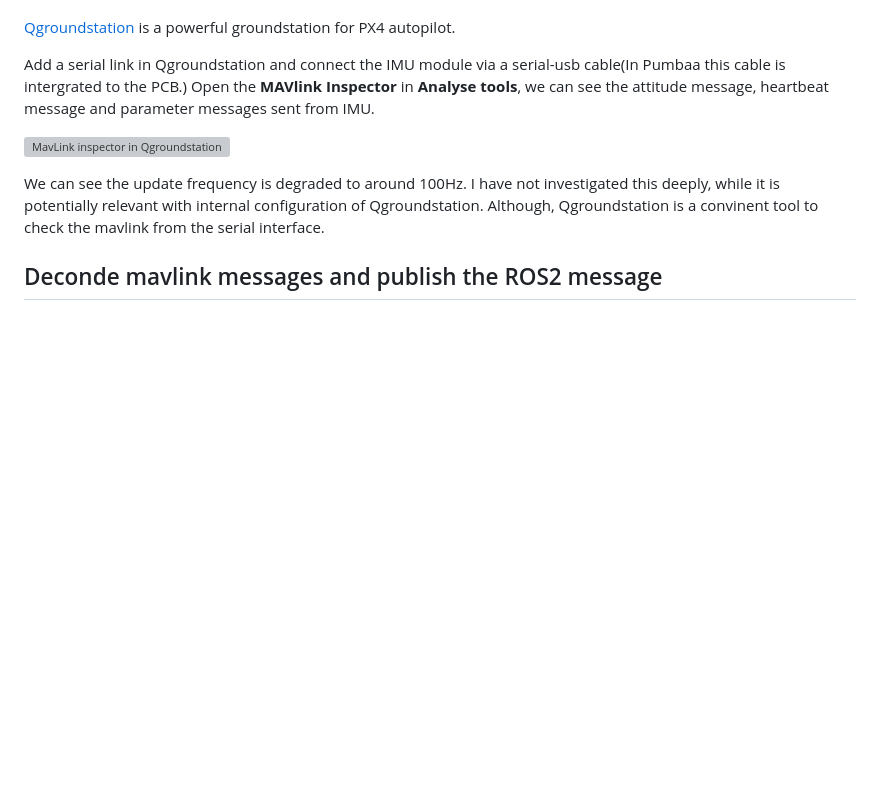
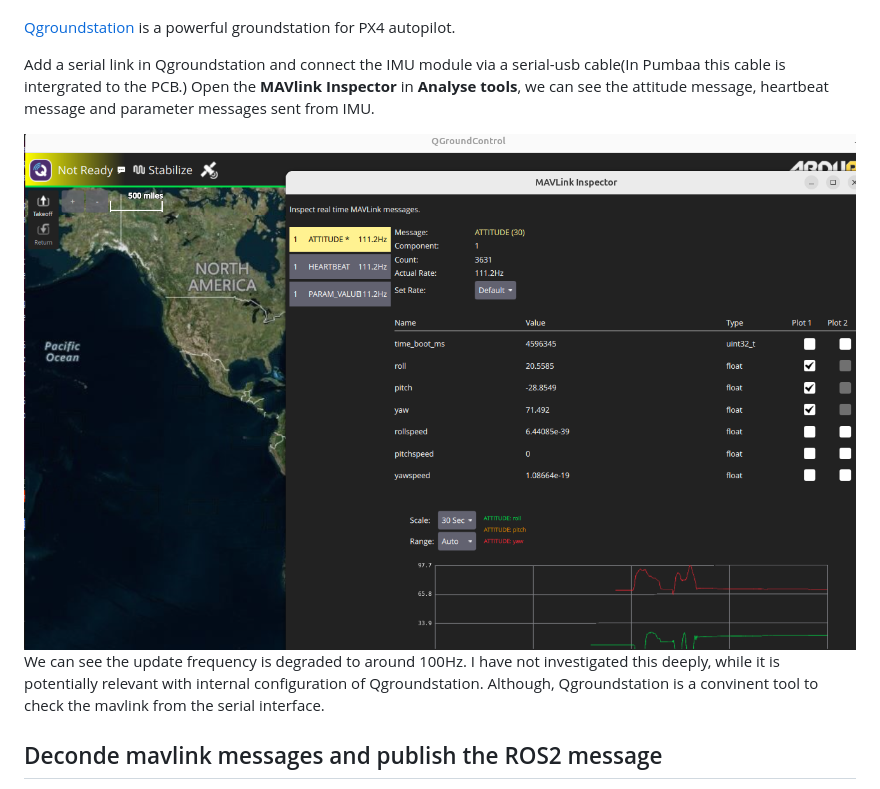
Before and after one commit to leelili444/Tutorial, a Markdown page: imu-data-processing/README.md, the part around the change printed below. Rendered like a GitHub page; pictures changed too: imu-data-processing/image-2.png (added); blank space fills up the shorter version; grey boxes are pictures that could not be loaded.

Commit message:
update images

```diff
--- a/imu-data-processing/README.md
+++ b/imu-data-processing/README.md
@@ -9,8 +9,7 @@ Since the message sent out through the uart is with the standard MAVLink message
 
 Add a serial link in Qgroundstation and connect the IMU module via a serial-usb cable(In Pumbaa this cable is intergrated to the PCB.)  Open the **MAVlink Inspector** in **Analyse tools**, we can see the attitude message, heartbeat message and parameter messages sent from IMU.
 
-![MavLink inspector in Qgroundstation](image.png)
-
+![MavLink inspector in Qgroundstation](image-2.png)
 We can see the update frequency is degraded to around 100Hz.  I have not investigated this deeply, while it is potentially relevant with internal configuration of Qgroundstation.  Although, Qgroundstation is a convinent tool to check the mavlink from the serial interface.
 
 
```
Also changed, not shown: other parts of imu-data-processing/README.md (+1 -3 lines), imu-data-processing/image-1.png (added), imu-data-processing/image.png (added).
